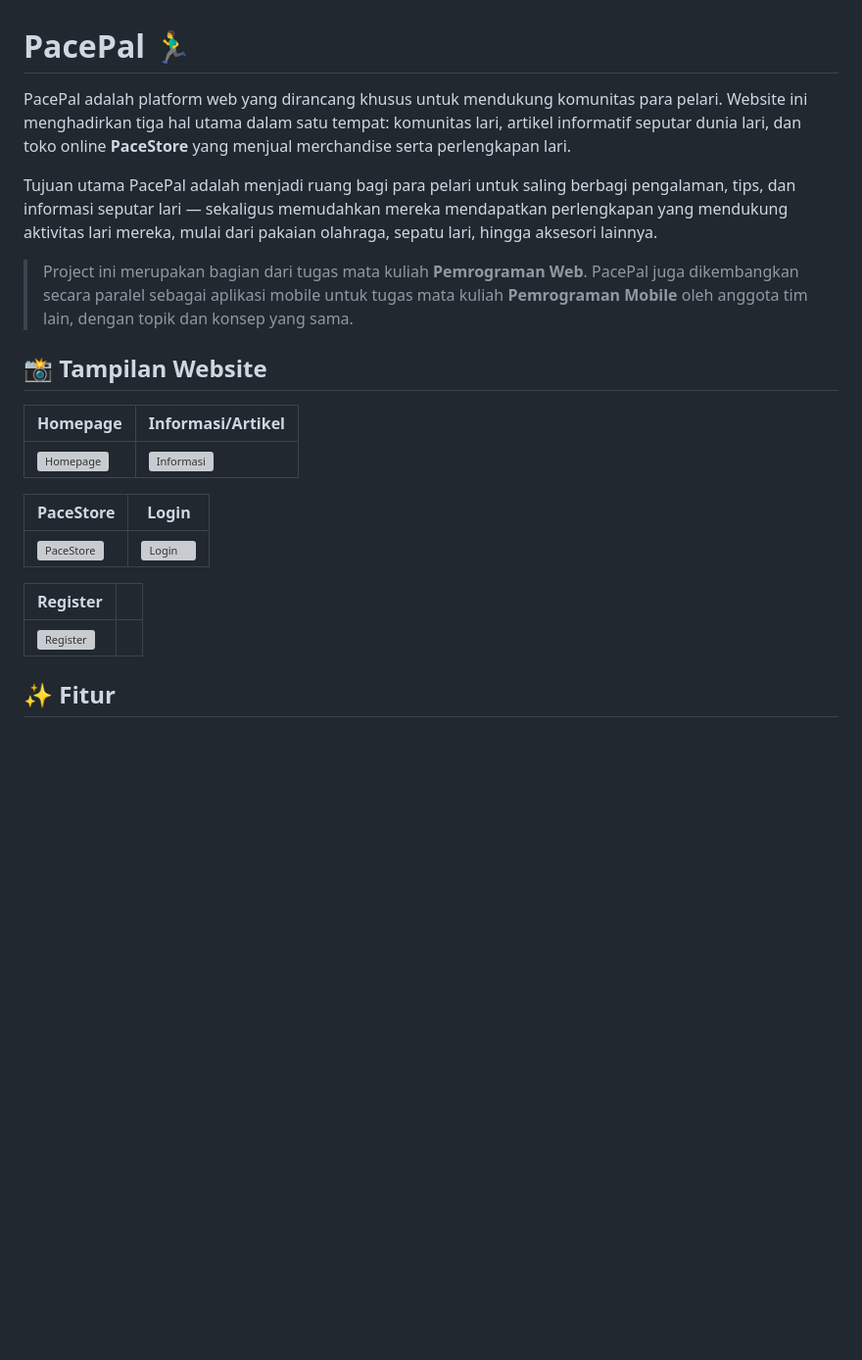
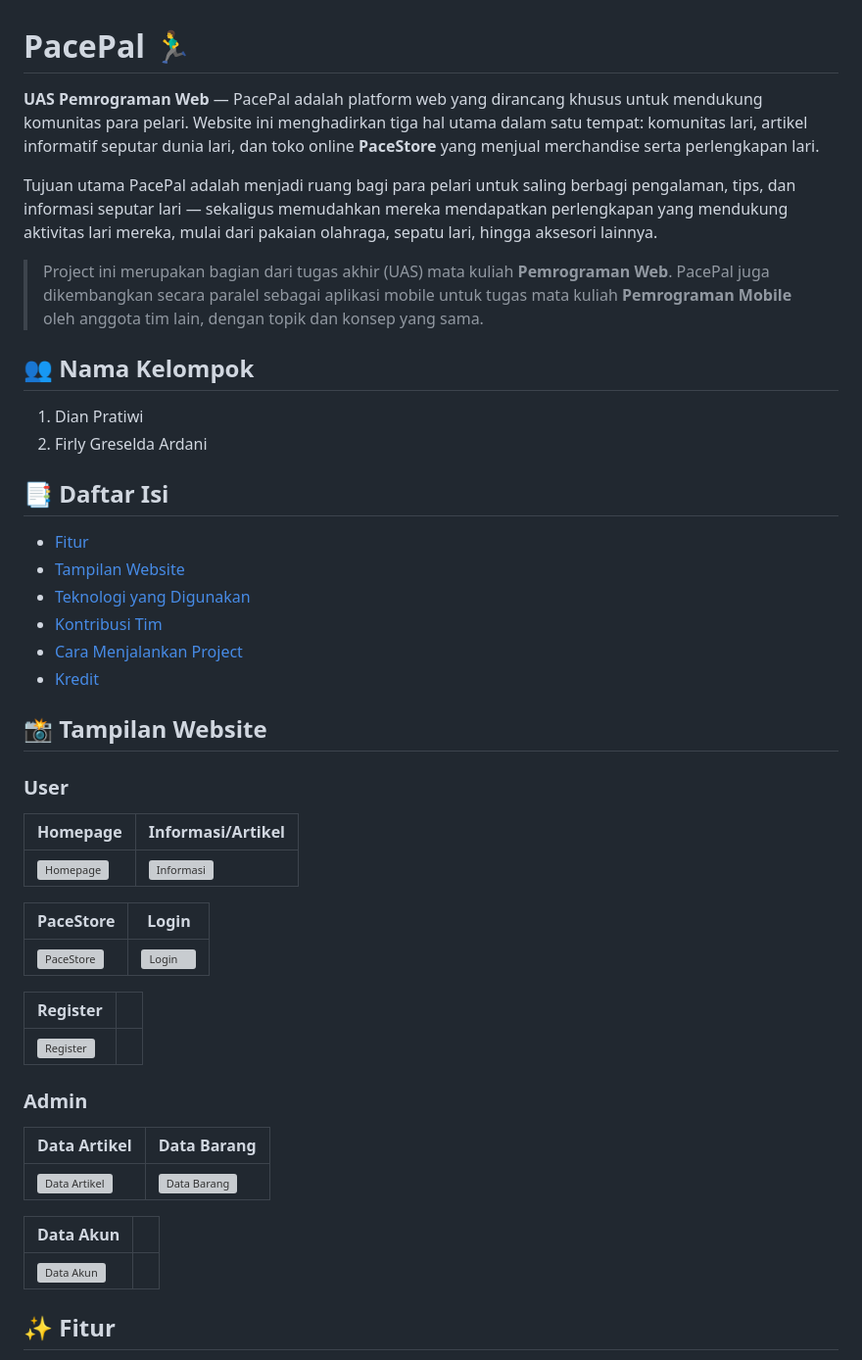
Before and after one commit to dianpratiwi14/PacePal, a Markdown page: README.md, the part around the change. Shown at 98% size. GitHub-like rendering; blank space fills up the shorter version; grey boxes are pictures that could not be loaded.

```diff
--- a/README.md
+++ b/README.md
@@ -1,12 +1,28 @@
 # PacePal 🏃‍♂️
 
-PacePal adalah platform web yang dirancang khusus untuk mendukung komunitas para pelari. Website ini menghadirkan tiga hal utama dalam satu tempat: komunitas lari, artikel informatif seputar dunia lari, dan toko online **PaceStore** yang menjual merchandise serta perlengkapan lari.
+**UAS Pemrograman Web** — PacePal adalah platform web yang dirancang khusus untuk mendukung komunitas para pelari. Website ini menghadirkan tiga hal utama dalam satu tempat: komunitas lari, artikel informatif seputar dunia lari, dan toko online **PaceStore** yang menjual merchandise serta perlengkapan lari.
 
 Tujuan utama PacePal adalah menjadi ruang bagi para pelari untuk saling berbagi pengalaman, tips, dan informasi seputar lari — sekaligus memudahkan mereka mendapatkan perlengkapan yang mendukung aktivitas lari mereka, mulai dari pakaian olahraga, sepatu lari, hingga aksesori lainnya.
 
-> Project ini merupakan bagian dari tugas mata kuliah **Pemrograman Web**. PacePal juga dikembangkan secara paralel sebagai aplikasi mobile untuk tugas mata kuliah **Pemrograman Mobile** oleh anggota tim lain, dengan topik dan konsep yang sama.
+> Project ini merupakan bagian dari tugas akhir (UAS) mata kuliah **Pemrograman Web**. PacePal juga dikembangkan secara paralel sebagai aplikasi mobile untuk tugas mata kuliah **Pemrograman Mobile** oleh anggota tim lain, dengan topik dan konsep yang sama.
+
+## 👥 Nama Kelompok
+
+1. Dian Pratiwi
+2. Firly Greselda Ardani
+
+## 📑 Daftar Isi
+
+- [Fitur](#-fitur)
+- [Tampilan Website](#-tampilan-website)
+- [Teknologi yang Digunakan](#️-teknologi-yang-digunakan)
+- [Kontribusi Tim](#-kontribusi-tim)
+- [Cara Menjalankan Project](#-cara-menjalankan-project)
+- [Kredit](#-kredit)
 
 ## 📸 Tampilan Website
+
+### User
 
 | Homepage | Informasi/Artikel |
 |---|---|
@@ -19,6 +35,16 @@ Tujuan utama PacePal adalah menjadi ruang bagi para pelari untuk saling berbagi
 | Register | |
 |---|---|
 | ![Register](assets/screenshots/register.png) | |
+
+### Admin
+
+| Data Artikel | Data Barang |
+|---|---|
+| ![Data Artikel](assets/screenshots/admin_data%20artikel.png) | ![Data Barang](assets/screenshots/admin_data%20barang.png) |
+
+| Data Akun | |
+|---|---|
+| ![Data Akun](assets/screenshots/data_akun.png) | |
 
 ## ✨ Fitur
 
```
